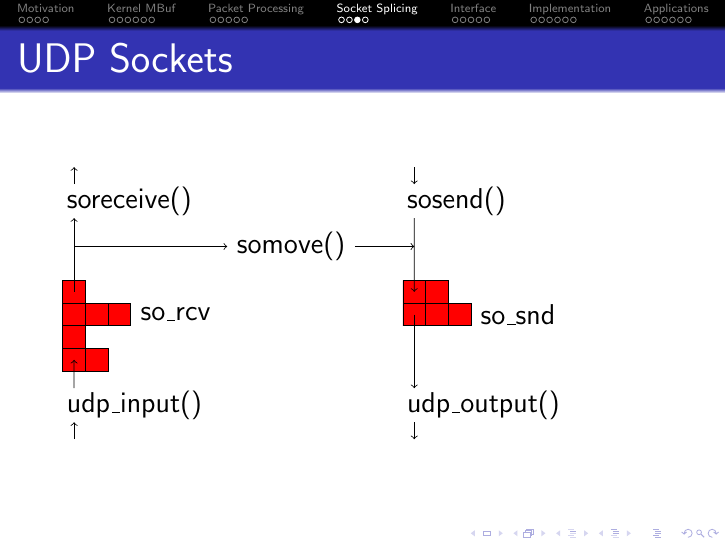
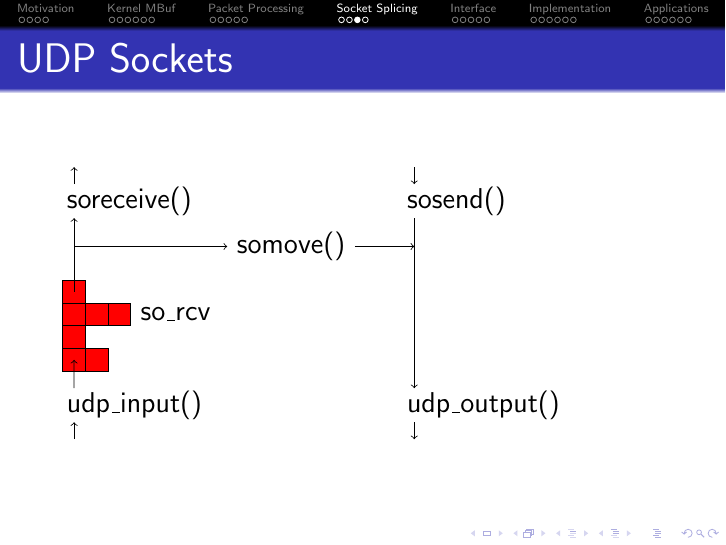
Before and after one commit to bluhm/talk-sosplice, LaTeX slides (sosplice-slides.tex): page 20 of 38. Compiled offline with pdfLaTeX.

Commit message:
so_snd is not used for udp send

```diff
--- a/sosplice-slides.tex
+++ b/sosplice-slides.tex
@@ -613,11 +613,9 @@
     rectangle ++(.4,.4) ++(-.5,.6+.8)
     node (sr) [right] {soreceive()} ++(3,-.8)
     node (sm) [right] {somove()} ++(3,.8)
-    node (ss) [right] {sosend()} ++(.1,-.6-.8)
-    rectangle ++(.4,-.4) rectangle ++(.4,.4) ++(-.8,-.4)
-    rectangle ++(.4,-.4) rectangle ++(.4,.4) rectangle ++(.4,.-.4) ++(0,.2)
-    node (sb) [right] {so\_snd} ++(-.5-2*.4,-.8-.8)
-    node (to) [right] {udp\_output()};
+    node (ss) [right] {sosend()} (node cs:name=ss,anchor=west)
+    coordinate (ssw) {} (ssw |- ui)
+    node (uo) [right] {udp\_output()};
 
 \path (node cs:name=ui,anchor=west) +(.3,-.3) coordinate (uii) {};
 \draw[->] (uii) +(0,-.3) -- (uii);
```
Also changed, not shown: sosplice-slides.tex (13 more changed lines).
